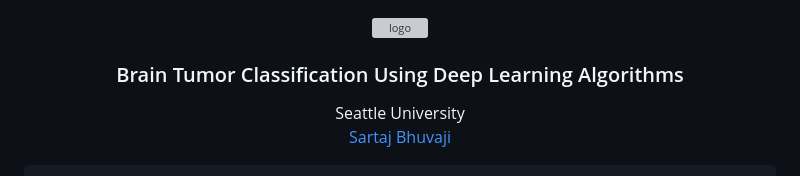
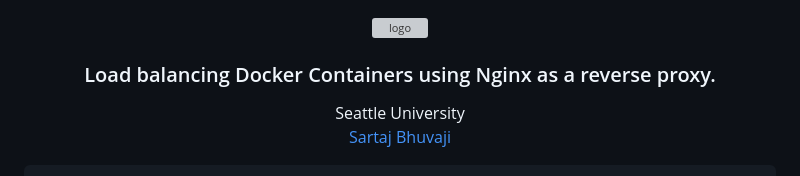
Before and after one commit to SartajBhuvaji/Load-balancing-Docker-Containers-using-Nginx, a Markdown page: README.md, the part around the change. GitHub-like rendering; grey boxes are pictures that could not be loaded.

```diff
--- a/README.md
+++ b/README.md
@@ -3,7 +3,7 @@
     <img src="output\image.png" alt="logo" width="60%" height="20%">
   </a>
 
-<h3 align="center">Brain Tumor Classification Using Deep Learning Algorithms</h3>
+<h3 align="center">Load balancing Docker Containers using Nginx as a reverse proxy.</h3>
 
   <p align="center">
     Seattle University
```
